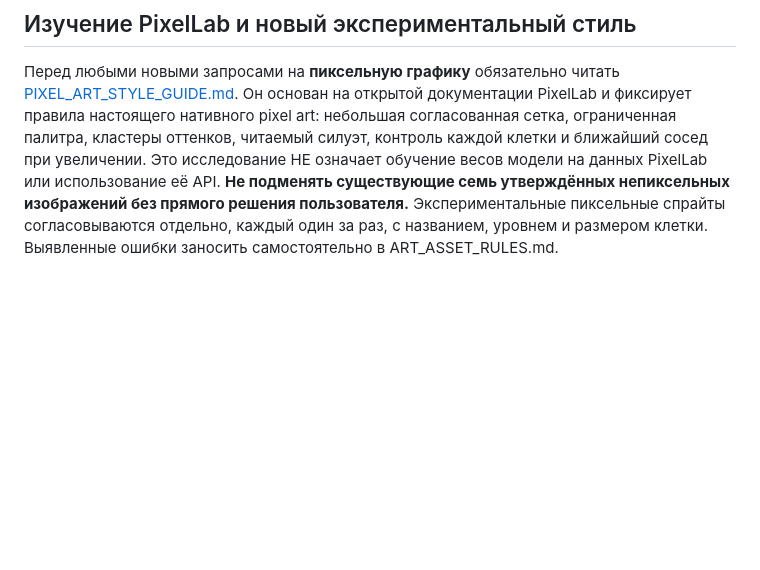
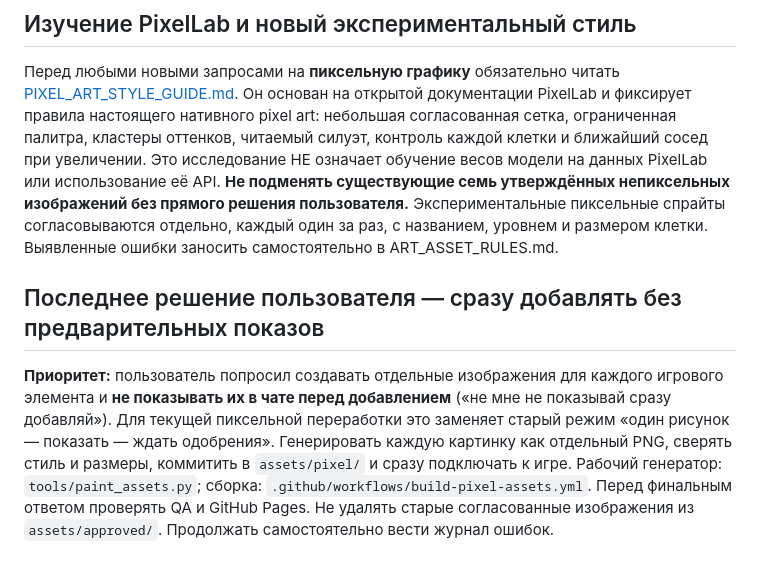
Before and after one commit to Mooouse/g, a Markdown page: AGENTS.md, the part around the change. GitHub-like rendering; blank space fills up the shorter version.

Commit message:
Record direct integration of independently authored pixel PNG assets without approval previews

```diff
--- a/AGENTS.md
+++ b/AGENTS.md
@@ -13,3 +13,7 @@
 ## Изучение PixelLab и новый экспериментальный стиль
 
 Перед любыми новыми запросами на **пиксельную графику** обязательно читать [PIXEL_ART_STYLE_GUIDE.md](./PIXEL_ART_STYLE_GUIDE.md). Он основан на открытой документации PixelLab и фиксирует правила настоящего нативного pixel art: небольшая согласованная сетка, ограниченная палитра, кластеры оттенков, читаемый силуэт, контроль каждой клетки и ближайший сосед при увеличении. Это исследование НЕ означает обучение весов модели на данных PixelLab или использование её API. **Не подменять существующие семь утверждённых непиксельных изображений без прямого решения пользователя.** Экспериментальные пиксельные спрайты согласовываются отдельно, каждый один за раз, с названием, уровнем и размером клетки. Выявленные ошибки заносить самостоятельно в ART_ASSET_RULES.md.
+
+## Последнее решение пользователя — сразу добавлять без предварительных показов
+
+**Приоритет:** пользователь попросил создавать отдельные изображения для каждого игрового элемента и **не показывать их в чате перед добавлением** («не мне не показывай сразу добавляй»). Для текущей пиксельной переработки это заменяет старый режим «один рисунок — показать — ждать одобрения». Генерировать каждую картинку как отдельный PNG, сверять стиль и размеры, коммитить в `assets/pixel/` и сразу подключать к игре. Рабочий генератор: `tools/paint_assets.py`; сборка: `.github/workflows/build-pixel-assets.yml`. Перед финальным ответом проверять QA и GitHub Pages. Не удалять старые согласованные изображения из `assets/approved/`. Продолжать самостоятельно вести журнал ошибок.
```
